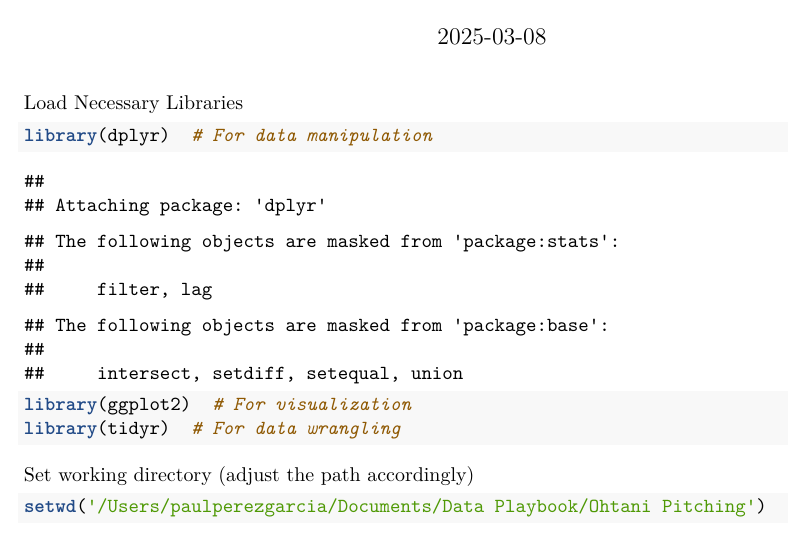
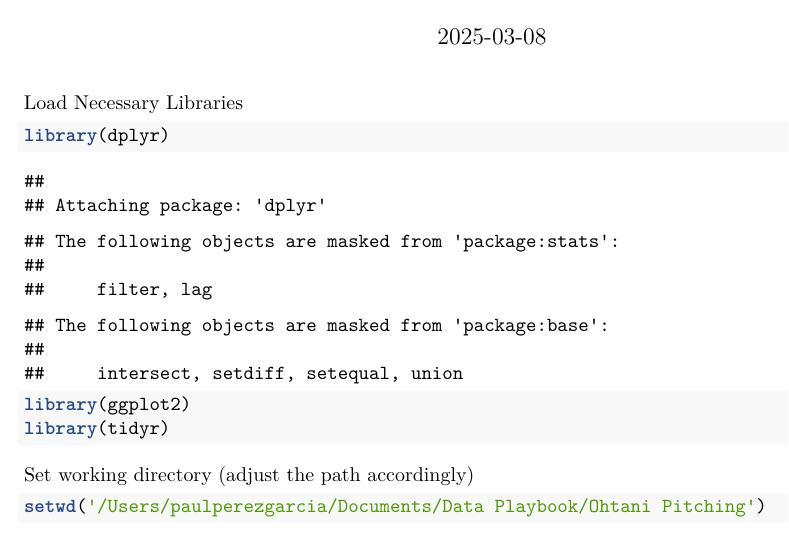
Before and after one commit to marcopgus/ohtani-2024-prediction, an R Markdown document (Notebook/Shohei Ohtani (The Pitcher) FV.Rmd): part of page 1 of 5, cut so that both start at the same text. Rendered offline with R 4.5, knitr and Pandoc, then LaTeX, with nearby package versions.

````diff
--- a/Shohei Ohtani (The Pitcher) FV.Rmd
+++ b/Notebook/Shohei Ohtani (The Pitcher) FV.Rmd
@@ -13,9 +13,9 @@
 
 Load Necessary Libraries
 ```{r}
-library(dplyr)  # For data manipulation
-library(ggplot2)  # For visualization
-library(tidyr)  # For data wrangling
+library(dplyr)
+library(ggplot2)
+library(tidyr)
 ```
 
 Set working directory (adjust the path accordingly)
````
Also changed, not shown: Datasets/2021 Pitching Stats.csv (renamed from 2021 Pitching Stats.csv), Datasets/2022 Pitching Stats.csv (renamed from 2022 Pitching Stats.csv), Datasets/2023 Pitching Stats.csv (renamed from 2023 Pitching Stats.csv), Datasets/2024 Pitching Stats.csv (renamed from 2024 Pitching Stats.csv), README.md.
